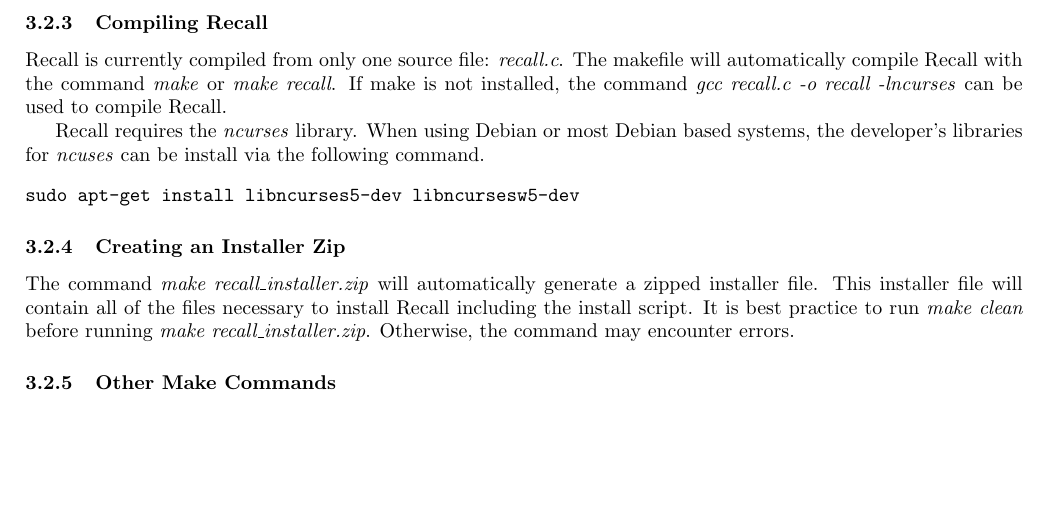
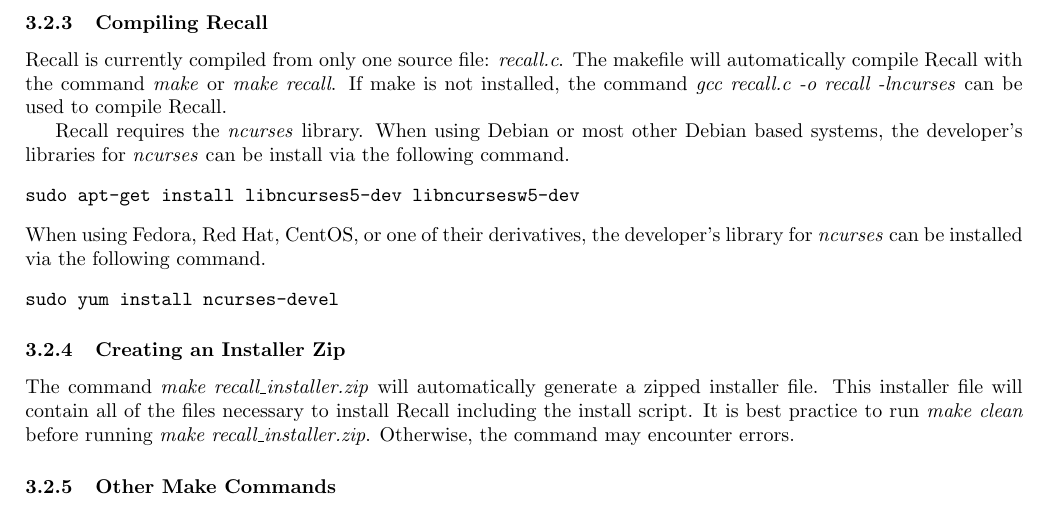
Before and after one commit to various-and-sundry/recall, a LaTeX document (docs/manual.tex): part of page 12 of 12, cut so that both start at the same text, the shorter picture padded with empty space. Compiled offline with pdfLaTeX.

Commit message:
The recall manual now shows how to install the ncurses developer's libraries on Fedora based systems (i.e. with yum).

```diff
--- a/docs/manual.tex
+++ b/docs/manual.tex
@@ -318,9 +318,13 @@ If an individual would like to make a major addition to Recall, it is probably b
 \subsubsection{Compiling Recall}
 Recall is currently compiled from only one source file: \textit{recall.c}. The makefile will automatically compile Recall with the command \textit{make} or \textit{make recall}. If make is not installed, the command \textit{gcc recall.c -o recall -lncurses} can be used to compile Recall.
 
-Recall requires the \textit{ncurses} library. When using Debian or most Debian based systems, the developer's libraries for \textit{ncuses} can be install via the following command.
+Recall requires the \textit{ncurses} library. When using Debian or most other Debian based systems, the developer's libraries for \textit{ncurses} can be install via the following command.
 \begin{verbatim}
 sudo apt-get install libncurses5-dev libncursesw5-dev
+\end{verbatim}
+When using Fedora, Red Hat, CentOS, or one of their derivatives, the developer's library for \textit{ncurses} can be installed via the following command.
+\begin{verbatim}
+sudo yum install ncurses-devel
 \end{verbatim}
 
 \subsubsection{Creating an Installer Zip}
```
